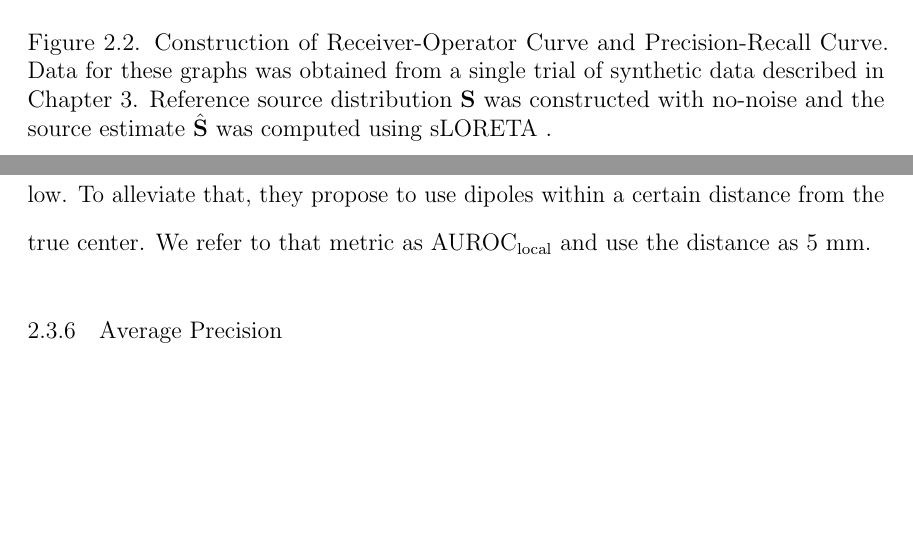
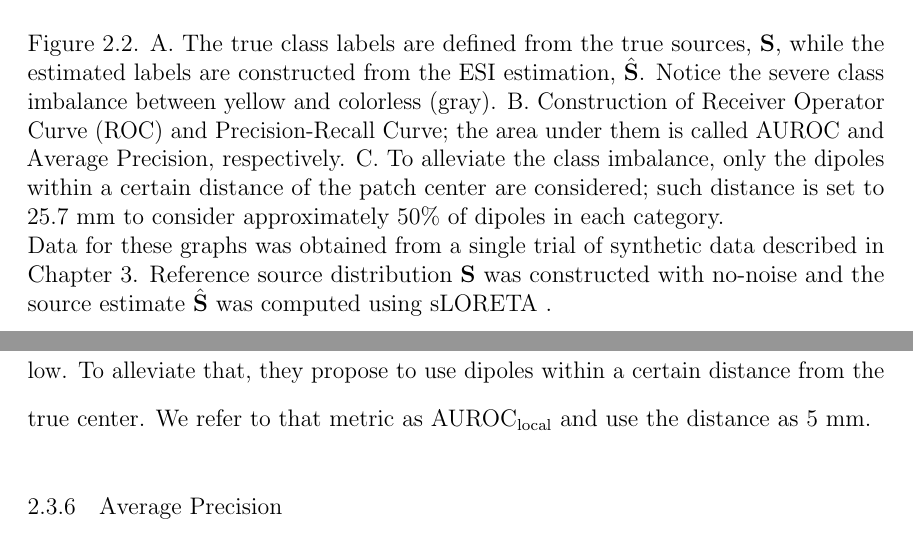
Before and after one commit to EncisoAlva/dissertationEncisoAlva, a LaTeX thesis (EncisoAlva_Dissertation.tex, which reads literature.tex): two parts of pages 39 and 40 of 61, joined at a grey line, cut at the place of the change, the shorter picture padded with empty space. Compiled offline with pdfLaTeX.

Commit message:
Updates from Overleaf

```diff
--- a/literature.tex
+++ b/literature.tex
@@ -841,3 +840,10 @@ $\ppar{\text{FPR}\ppar{\beta}, \text{TPR}\ppar{\beta}}$, with the False Positive
+A. The true class labels are defined from the true sources, $\SA$, while the estimated labels are constructed from the ESI estimation, $\hat{\SA}$.
+Notice the severe class imbalance between yellow and colorless (gray).
+%
+B. Construction of Receiver Operator Curve (ROC) and Precision-Recall Curve; the area under them is called AUROC and Average Precision, respectively.
+%
+C. To alleviate the class imbalance, only the dipoles within a certain distance of the patch center are considered; such distance is set to 25.7 \si{mm} to consider approximately 50\% of dipoles in each category.
+\\
 %
 Data for these graphs was obtained from a single trial of synthetic data described in Chapter \ref{ch:numeric}. Reference source distribution $\SA$ was constructed with no-noise and the source estimate $\hat{\SA}$ was computed using sLORETA
 }
```
Also changed, not shown: literature.tex (5 more changed lines).
